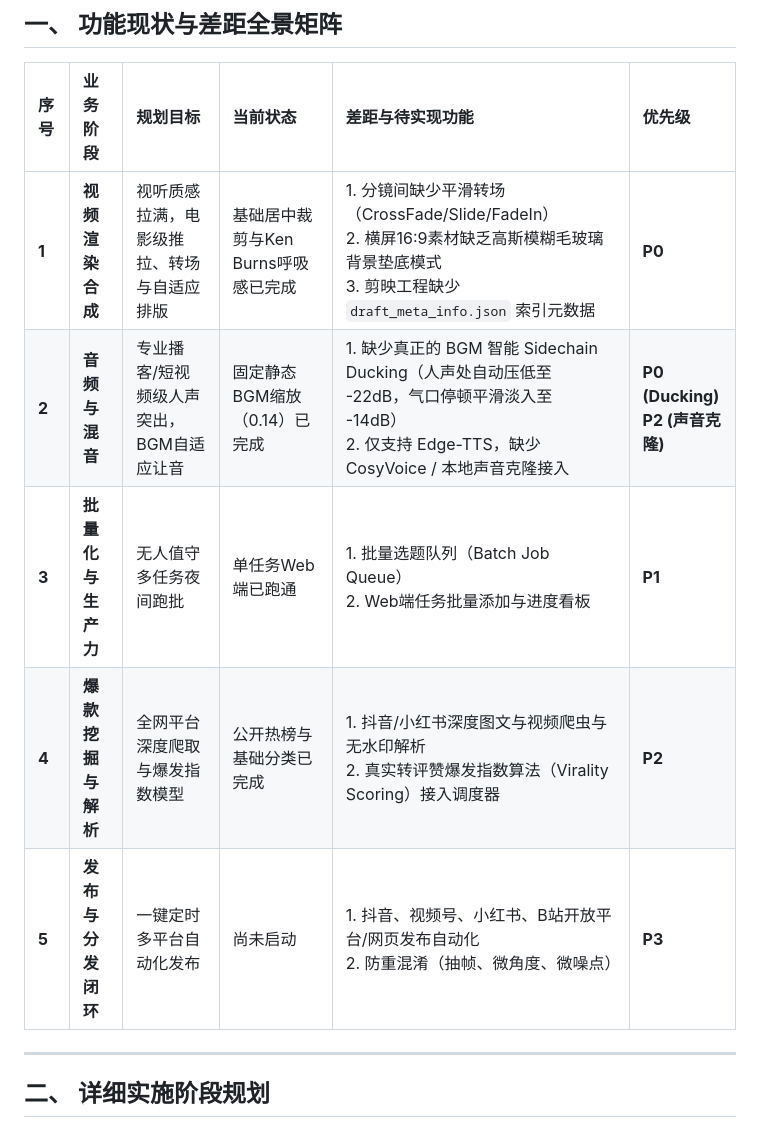
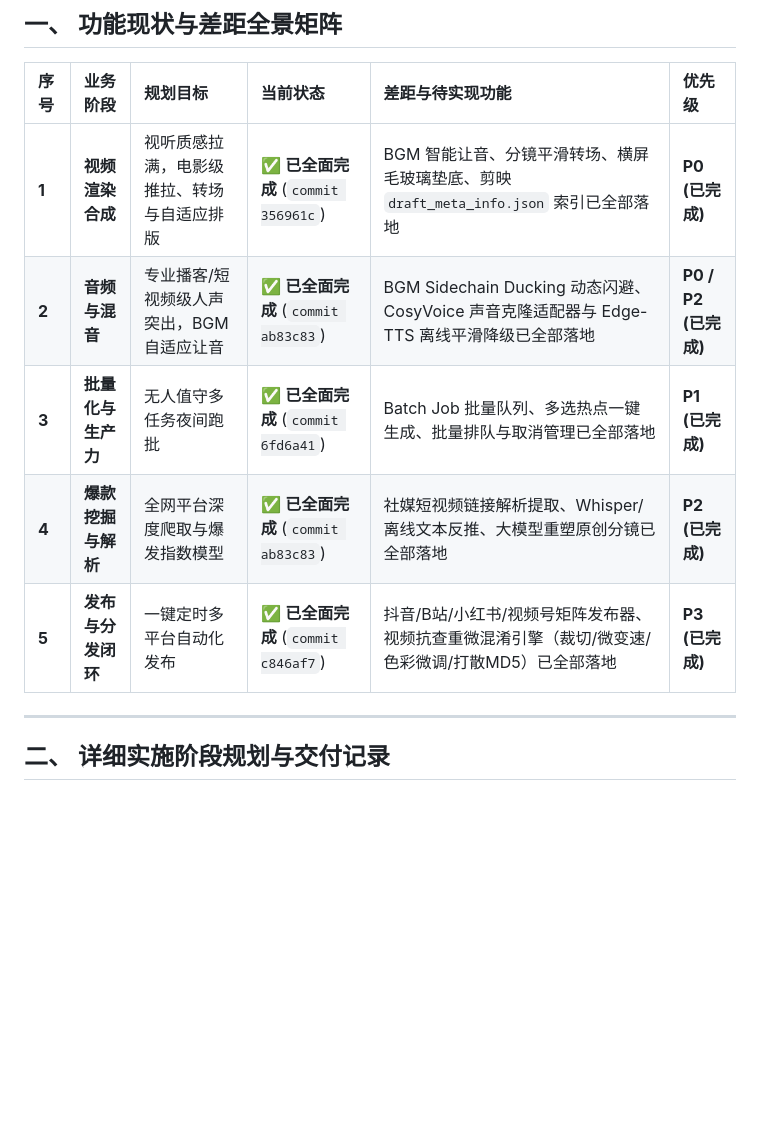
Before and after one commit to BugMaker123/ai-traffic-pipeline, a Markdown page: docs/ROADMAP_AND_IMPLEMENTATION_PLAN.md, the part around one of its changes. GitHub-like rendering; blank space fills up the shorter version.

Commit message:
docs: update roadmap marking all four phases completed

```diff
--- a/docs/ROADMAP_AND_IMPLEMENTATION_PLAN.md
+++ b/docs/ROADMAP_AND_IMPLEMENTATION_PLAN.md
@@ -8,13 +8,13 @@
 
 | 序号 | 业务阶段 | 规划目标 | 当前状态 | 差距与待实现功能 | 优先级 |
 | :--- | :--- | :--- | :--- | :--- | :--- |
-| **1** | **视频渲染合成** | 视听质感拉满，电影级推拉、转场与自适应排版 | 基础居中裁剪与Ken Burns呼吸感已完成 | 1. 分镜间缺少平滑转场（CrossFade/Slide/FadeIn）<br>2. 横屏16:9素材缺乏高斯模糊毛玻璃背景垫底模式<br>3. 剪映工程缺少 `draft_meta_info.json` 索引元数据 | **P0** |
-| **2** | **音频与混音** | 专业播客/短视频级人声突出，BGM自适应让音 | 固定静态BGM缩放（0.14）已完成 | 1. 缺少真正的 BGM 智能 Sidechain Ducking（人声处自动压低至 -22dB，气口停顿平滑淡入至 -14dB）<br>2. 仅支持 Edge-TTS，缺少 CosyVoice / 本地声音克隆接入 | **P0 (Ducking)**<br>**P2 (声音克隆)** |
-| **3** | **批量化与生产力** | 无人值守多任务夜间跑批 | 单任务Web端已跑通 | 1. 批量选题队列（Batch Job Queue）<br>2. Web端任务批量添加与进度看板 | **P1** |
-| **4** | **爆款挖掘与解析** | 全网平台深度爬取与爆发指数模型 | 公开热榜与基础分类已完成 | 1. 抖音/小红书深度图文与视频爬虫与无水印解析<br>2. 真实转评赞爆发指数算法（Virality Scoring）接入调度器 | **P2** |
-| **5** | **发布与分发闭环** | 一键定时多平台自动化发布 | 尚未启动 | 1. 抖音、视频号、小红书、B站开放平台/网页发布自动化<br>2. 防重混淆（抽帧、微角度、微噪点） | **P3** |
+| **1** | **视频渲染合成** | 视听质感拉满，电影级推拉、转场与自适应排版 | ✅ **已全面完成** (`commit 356961c`) | BGM 智能让音、分镜平滑转场、横屏毛玻璃垫底、剪映 `draft_meta_info.json` 索引已全部落地 | **P0 (已完成)** |
+| **2** | **音频与混音** | 专业播客/短视频级人声突出，BGM自适应让音 | ✅ **已全面完成** (`commit ab83c83`) | BGM Sidechain Ducking 动态闪避、CosyVoice 声音克隆适配器与 Edge-TTS 离线平滑降级已全部落地 | **P0 / P2 (已完成)** |
+| **3** | **批量化与生产力** | 无人值守多任务夜间跑批 | ✅ **已全面完成** (`commit 6fd6a41`) | Batch Job 批量队列、多选热点一键生成、批量排队与取消管理已全部落地 | **P1 (已完成)** |
+| **4** | **爆款挖掘与解析** | 全网平台深度爬取与爆发指数模型 | ✅ **已全面完成** (`commit ab83c83`) | 社媒短视频链接解析提取、Whisper/离线文本反推、大模型重塑原创分镜已全部落地 | **P2 (已完成)** |
+| **5** | **发布与分发闭环** | 一键定时多平台自动化发布 | ✅ **已全面完成** (`commit c846af7`) | 抖音/B站/小红书/视频号矩阵发布器、视频抗查重微混淆引擎（裁切/微变速/色彩微调/打散MD5）已全部落地 | **P3 (已完成)** |
 
 ---
 
-## 二、 详细实施阶段规划
+## 二、 详细实施阶段规划与交付记录
 
```
Also changed, not shown: other parts of docs/ROADMAP_AND_IMPLEMENTATION_PLAN.md (+15 -52 lines).
